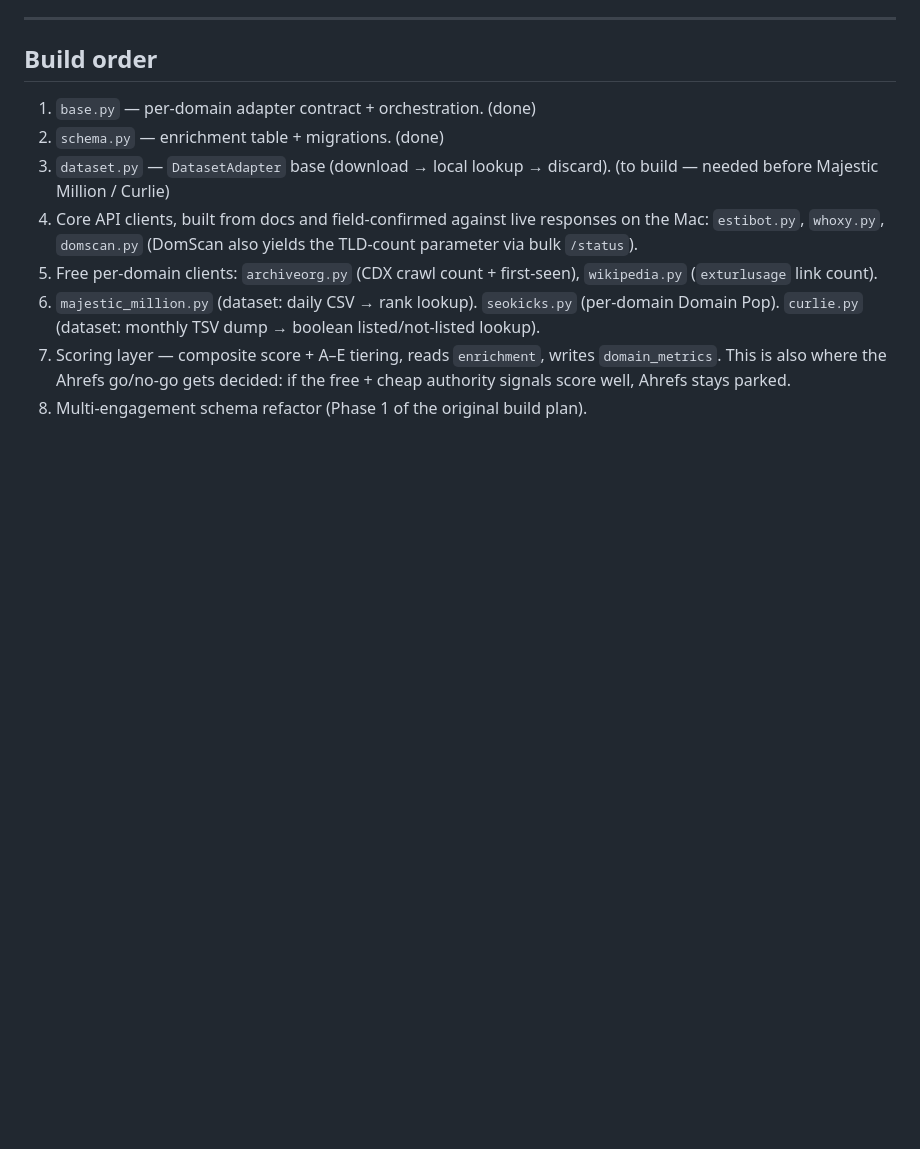
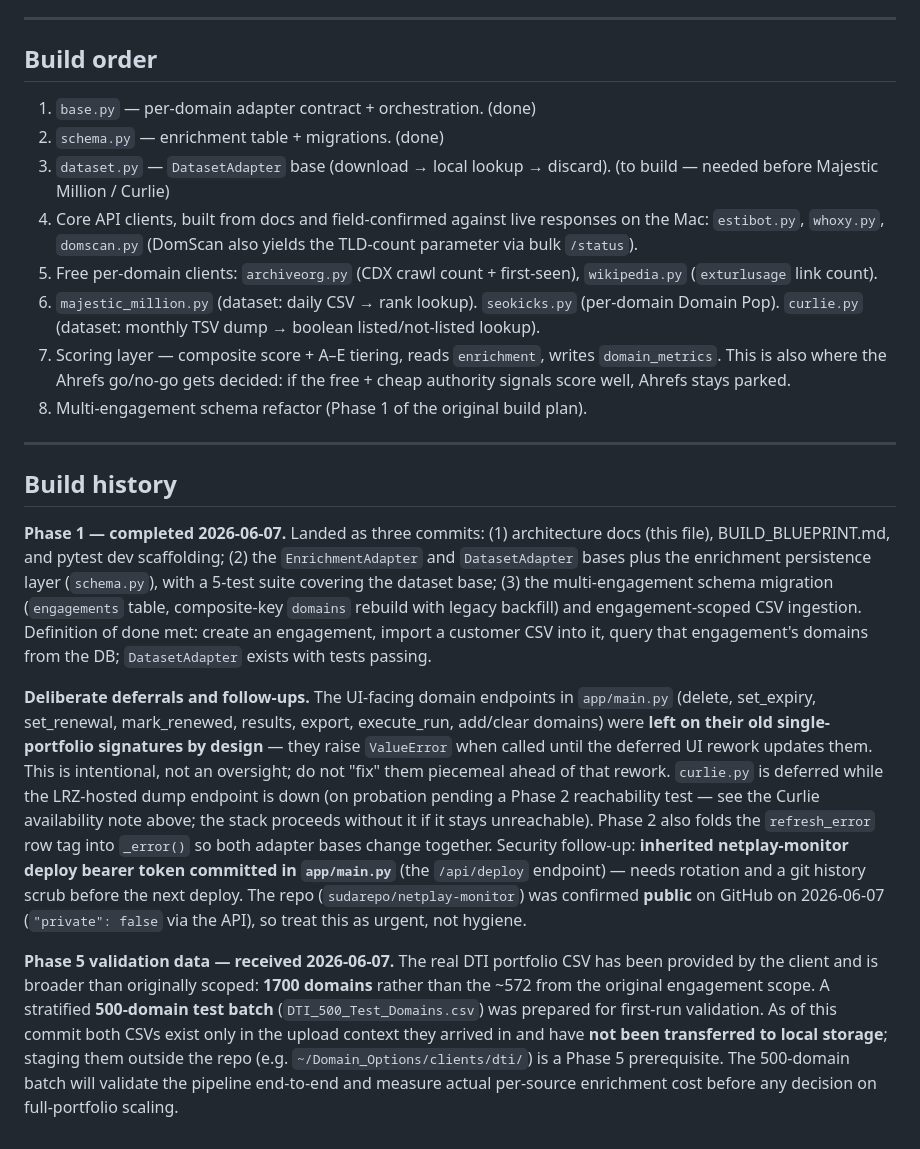
Before and after one commit to sudarepo/netplay-monitor, a Markdown page: PROJECT.md, the part around the change. GitHub-like rendering; blank space fills up the shorter version.

Commit message:
Phase 1: Add build history note to PROJECT.md
Records Phase 1 completion (three commits), the deliberate deferrals
(UI endpoints on old signatures, curlie.py pending reachability,
refresh_error signature cleanup), the deploy-token security follow-up
(repo confirmed public — rotation + history scrub urgent), and the
Phase 5 validation data status (DTI CSVs received, not yet staged
locally).

Co-Authored-By: Claude Opus 4.8 (1M context) <noreply@anthropic.com>

```diff
--- a/PROJECT.md
+++ b/PROJECT.md
@@ -289,3 +289,43 @@ portfolio membership and scoring are engagement-scoped.
    `domain_metrics`. This is also where the Ahrefs go/no-go gets decided: if the
    free + cheap authority signals score well, Ahrefs stays parked.
 8. Multi-engagement schema refactor (Phase 1 of the original build plan).
+
+---
+
+## Build history
+
+**Phase 1 — completed 2026-06-07.** Landed as three commits: (1) architecture
+docs (this file), BUILD_BLUEPRINT.md, and pytest dev scaffolding; (2) the
+`EnrichmentAdapter` and `DatasetAdapter` bases plus the enrichment persistence
+layer (`schema.py`), with a 5-test suite covering the dataset base; (3) the
+multi-engagement schema migration (`engagements` table, composite-key `domains`
+rebuild with legacy backfill) and engagement-scoped CSV ingestion. Definition of
+done met: create an engagement, import a customer CSV into it, query that
+engagement's domains from the DB; `DatasetAdapter` exists with tests passing.
+
+**Deliberate deferrals and follow-ups.** The UI-facing domain endpoints in
+`app/main.py` (delete, set_expiry, set_renewal, mark_renewed, results, export,
+execute_run, add/clear domains) were **left on their old single-portfolio
+signatures by design** — they raise `ValueError` when called until the deferred
+UI rework updates them. This is intentional, not an oversight; do not "fix"
+them piecemeal ahead of that rework. `curlie.py` is deferred while the
+LRZ-hosted dump endpoint is down (on probation pending a Phase 2 reachability
+test — see the Curlie availability note above; the stack proceeds without it if
+it stays unreachable). Phase 2 also folds the `refresh_error` row tag into
+`_error()` so both adapter bases change together. Security follow-up:
+**inherited netplay-monitor deploy bearer token committed in `app/main.py`**
+(the `/api/deploy` endpoint) — needs rotation and a git history scrub before
+the next deploy. The repo (`sudarepo/netplay-monitor`) was confirmed **public**
+on GitHub on 2026-06-07 (`"private": false` via the API), so treat this as
+urgent, not hygiene.
+
+**Phase 5 validation data — received 2026-06-07.** The real DTI portfolio CSV
+has been provided by the client and is broader than originally scoped: **1700
+domains** rather than the ~572 from the original engagement scope. A stratified
+**500-domain test batch** (`DTI_500_Test_Domains.csv`) was prepared for
+first-run validation. As of this commit both CSVs exist only in the upload
+context they arrived in and have **not been transferred to local storage**;
+staging them outside the repo (e.g. `~/Domain_Options/clients/dti/`) is a
+Phase 5 prerequisite. The 500-domain batch will validate the pipeline
+end-to-end and measure actual per-source enrichment cost before any decision
+on full-portfolio scaling.
```
